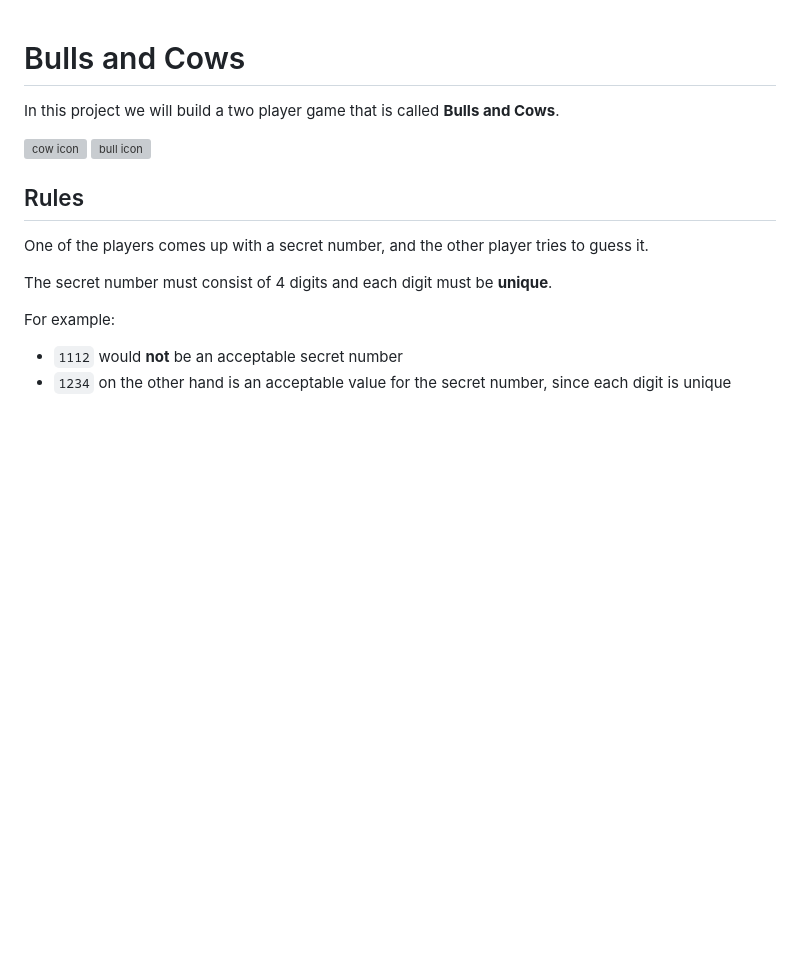
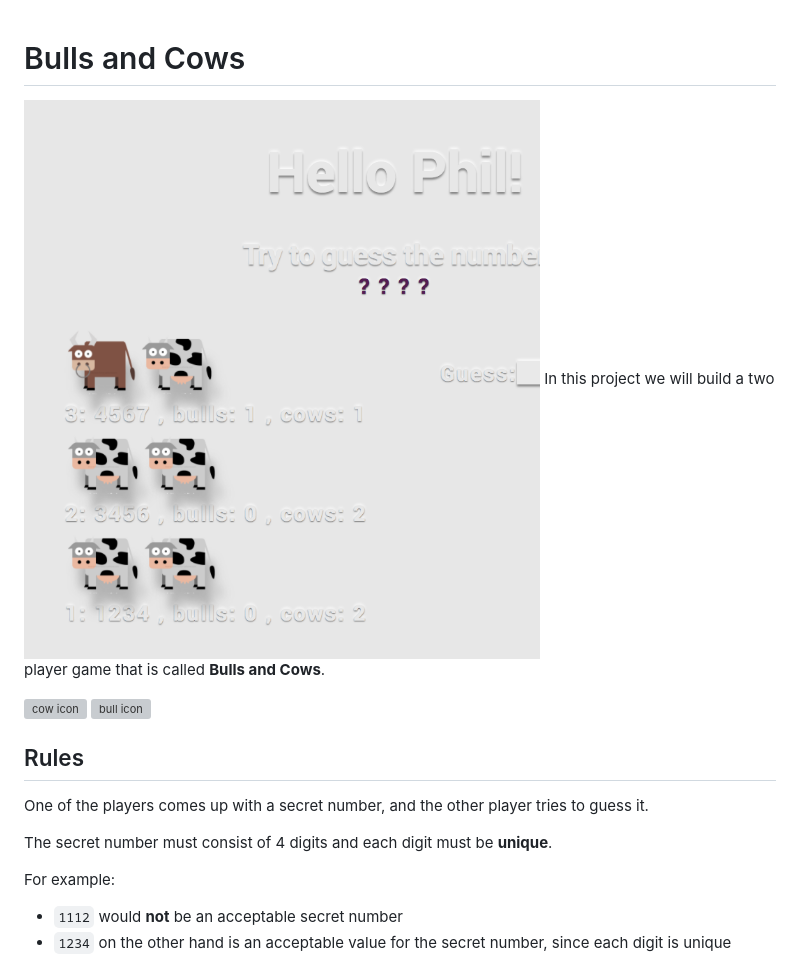
Before and after one commit to ppphiiil/bulls-and-cows-game, a Markdown page: README.md, the part around the change. Drawn GitHub-style; pictures changed too: Screen.png (added); blank space fills up the shorter version; grey boxes are pictures that could not be loaded.

Commit message:
added screen

```diff
--- a/README.md
+++ b/README.md
@@ -1,5 +1,6 @@
 # Bulls and Cows
 
+![game](./Screen.png)
 In this project we will build a two player game that is called **Bulls and Cows**.
 
 ![cow icon](assets/cow.svg) ![bull icon](assets/bull.svg)
```
